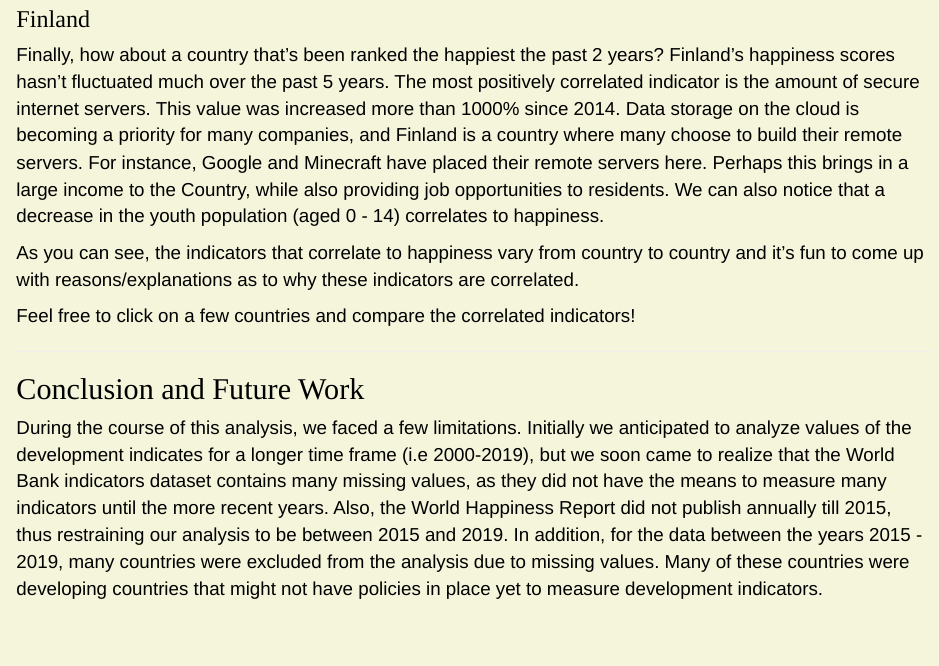
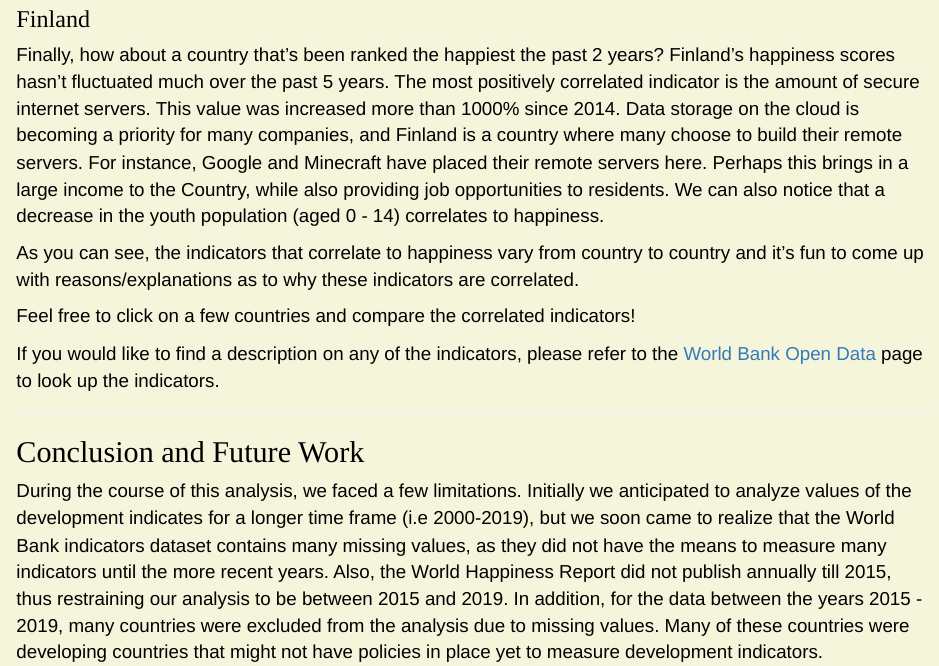
Before and after one commit to prajbabu/edavFinalProjects, an R Markdown document (FinalReport.Rmd): the page in a window 1100 px wide, from 9060 px down. Rendered offline with R 4.5, knitr and Pandoc, with nearby package versions; some code elsewhere in the file could not run offline.

Commit message:
added link to WBI data dictionary

```diff
--- a/FinalReport.Rmd
+++ b/FinalReport.Rmd
@@ -404,6 +404,8 @@ As you can see, the indicators that correlate to happiness vary from country to
 
 Feel free to click on a few countries and compare the correlated indicators!
 
+If you would like to find a description on any of the indicators, please refer to the [World Bank Open Data](https://data.worldbank.org/) page to look up the indicators.
+
 ***
 
 ## Conclusion and Future Work
```
